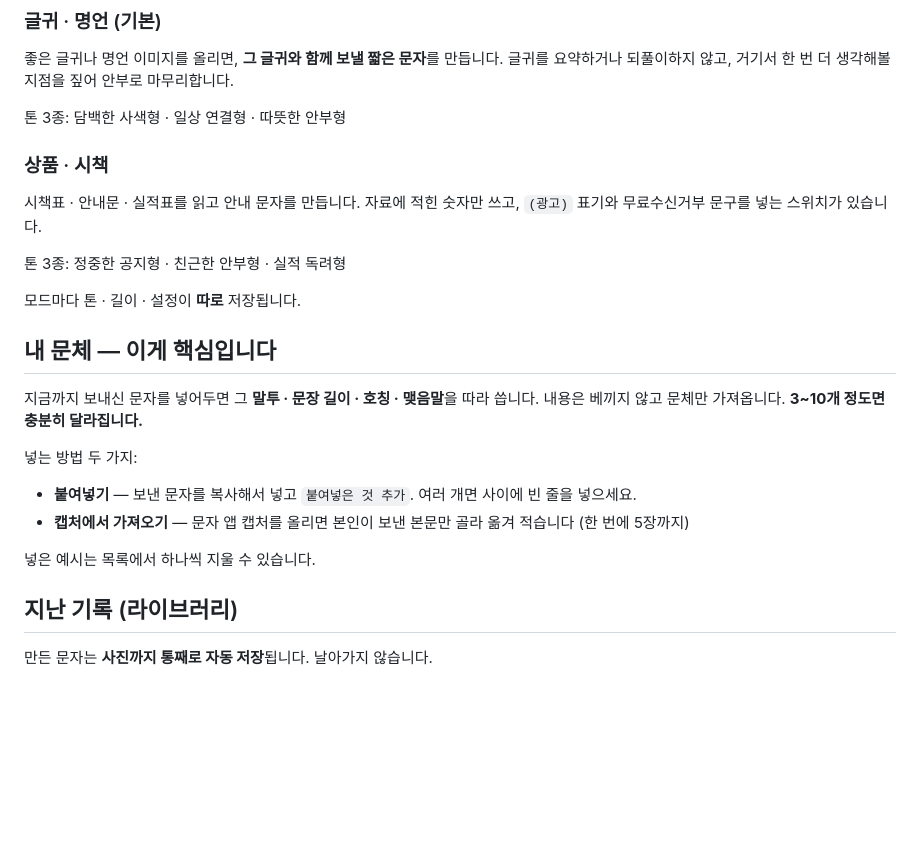
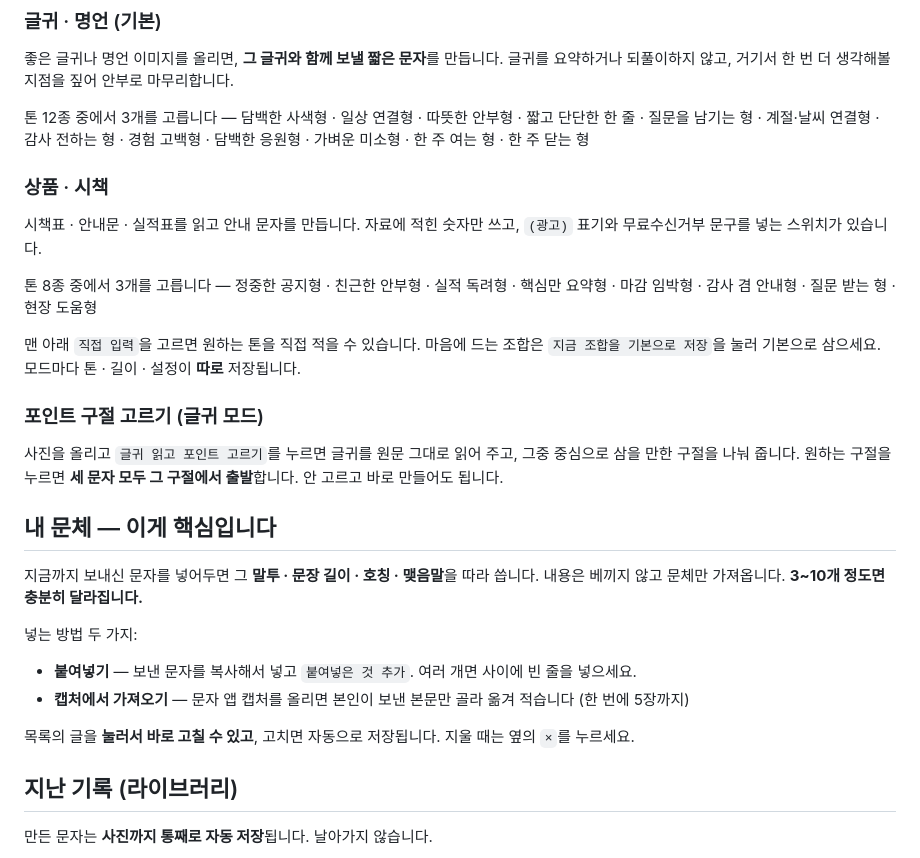
Before and after one commit to sbancakim-rgb/banca-sms, a Markdown page: 사용법.md, the part around one of its changes. GitHub-like rendering; blank space fills up the shorter version.

```diff
--- a/사용법.md
+++ b/사용법.md
@@ -10,15 +10,20 @@
 좋은 글귀나 명언 이미지를 올리면, **그 글귀와 함께 보낼 짧은 문자**를 만듭니다.
 글귀를 요약하거나 되풀이하지 않고, 거기서 한 번 더 생각해볼 지점을 짚어 안부로 마무리합니다.
 
-톤 3종: 담백한 사색형 · 일상 연결형 · 따뜻한 안부형
+톤 12종 중에서 3개를 고릅니다 — 담백한 사색형 · 일상 연결형 · 따뜻한 안부형 · 짧고 단단한 한 줄 · 질문을 남기는 형 · 계절·날씨 연결형 · 감사 전하는 형 · 경험 고백형 · 담백한 응원형 · 가벼운 미소형 · 한 주 여는 형 · 한 주 닫는 형
 
 ### 상품 · 시책
 시책표 · 안내문 · 실적표를 읽고 안내 문자를 만듭니다.
 자료에 적힌 숫자만 쓰고, `(광고)` 표기와 무료수신거부 문구를 넣는 스위치가 있습니다.
 
-톤 3종: 정중한 공지형 · 친근한 안부형 · 실적 독려형
+톤 8종 중에서 3개를 고릅니다 — 정중한 공지형 · 친근한 안부형 · 실적 독려형 · 핵심만 요약형 · 마감 임박형 · 감사 겸 안내형 · 질문 받는 형 · 현장 도움형
 
+맨 아래 `직접 입력`을 고르면 원하는 톤을 직접 적을 수 있습니다.
+마음에 드는 조합은 `지금 조합을 기본으로 저장`을 눌러 기본으로 삼으세요.
 모드마다 톤 · 길이 · 설정이 **따로** 저장됩니다.
+
+### 포인트 구절 고르기 (글귀 모드)
+사진을 올리고 `글귀 읽고 포인트 고르기`를 누르면 글귀를 원문 그대로 읽어 주고, 그중 중심으로 삼을 만한 구절을 나눠 줍니다. 원하는 구절을 누르면 **세 문자 모두 그 구절에서 출발**합니다. 안 고르고 바로 만들어도 됩니다.
 
 ## 내 문체 — 이게 핵심입니다
 
@@ -29,7 +34,7 @@
 - **붙여넣기** — 보낸 문자를 복사해서 넣고 `붙여넣은 것 추가`. 여러 개면 사이에 빈 줄을 넣으세요.
 - **캡처에서 가져오기** — 문자 앱 캡처를 올리면 본인이 보낸 본문만 골라 옮겨 적습니다 (한 번에 5장까지)
 
-넣은 예시는 목록에서 하나씩 지울 수 있습니다.
+목록의 글을 **눌러서 바로 고칠 수 있고**, 고치면 자동으로 저장됩니다. 지울 때는 옆의 `×`를 누르세요.
 
 ## 지난 기록 (라이브러리)
 
```
Also changed, not shown: other parts of 사용법.md (+22 -5 lines).
